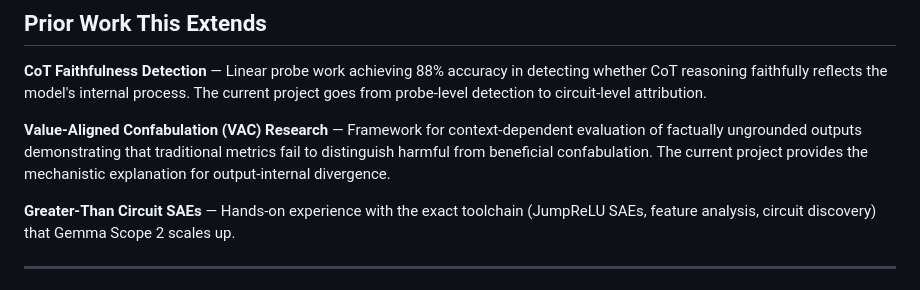
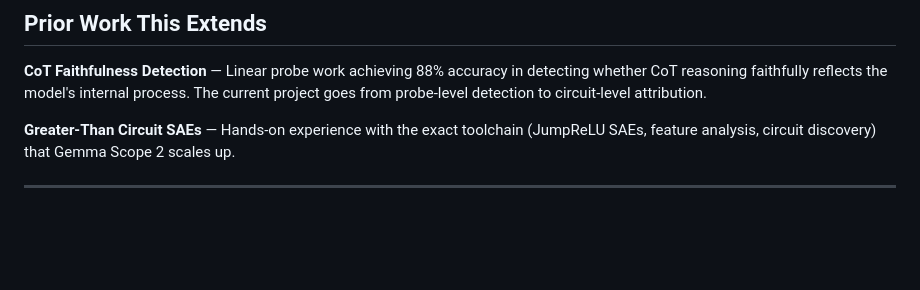
Before and after one commit to ashioyajotham/when_models_lie_to_please, a Markdown page: README.md, the part around the change. Drawn GitHub-style; blank space fills up the shorter version.

Commit message:
docs: remove VAC research section from README

```diff
--- a/README.md
+++ b/README.md
@@ -270,8 +270,6 @@ Each script accepts `--model` and `--output-dir` to override the config defaults
 
 **CoT Faithfulness Detection** — Linear probe work achieving 88% accuracy in detecting whether CoT reasoning faithfully reflects the model's internal process. The current project goes from probe-level detection to circuit-level attribution.
 
-**Value-Aligned Confabulation (VAC) Research** — Framework for context-dependent evaluation of factually ungrounded outputs demonstrating that traditional metrics fail to distinguish harmful from beneficial confabulation. The current project provides the mechanistic explanation for output-internal divergence.
-
 **Greater-Than Circuit SAEs** — Hands-on experience with the exact toolchain (JumpReLU SAEs, feature analysis, circuit discovery) that Gemma Scope 2 scales up.
 
 ---
```
